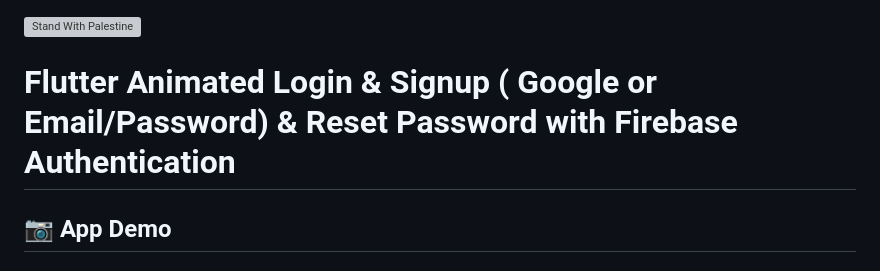
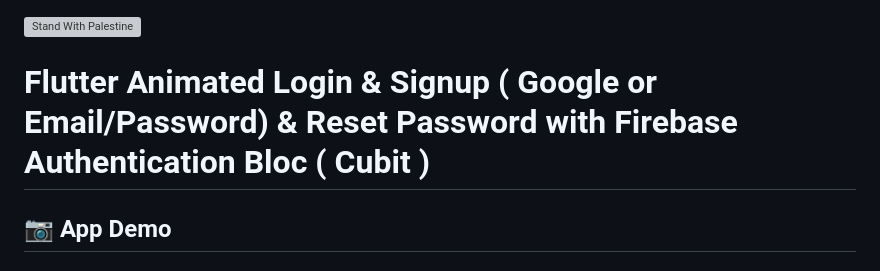
Before and after one commit to MoazSayed7/Flutter-Bloc_Cubit-Animated-Auth-Screens-Firebase-Login-SignUp-Reset-SignWithGoogle, a Markdown page: README.md, the part around the change. GitHub-like rendering; grey boxes are pictures that could not be loaded.

```diff
--- a/README.md
+++ b/README.md
@@ -1,7 +1,7 @@
 [![Stand With Palestine](https://raw.githubusercontent.com/TheBSD/StandWithPalestine/main/banner-no-action.svg)](https://thebsd.github.io/StandWithPalestine)
 
 
-# Flutter Animated Login & Signup ( Google or Email/Password) & Reset Password with Firebase Authentication
+# Flutter Animated Login & Signup ( Google or Email/Password) & Reset Password with Firebase Authentication Bloc ( Cubit )
 
 ## 📷 App Demo
 
```
